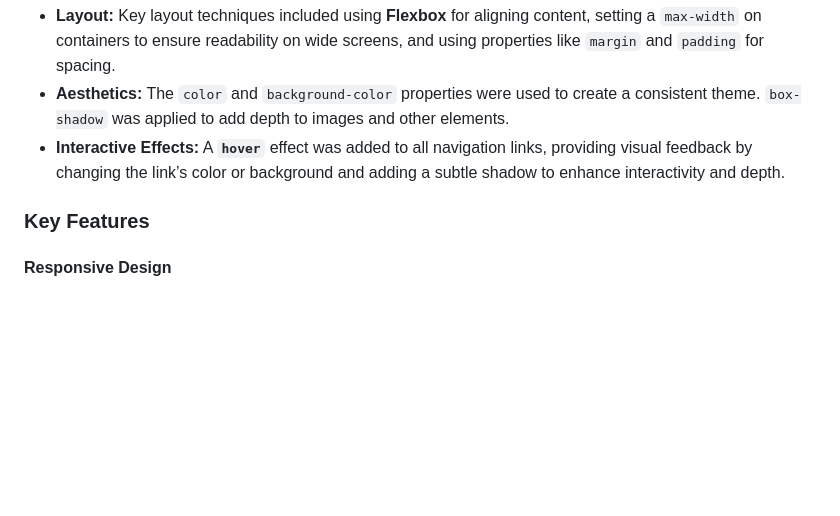
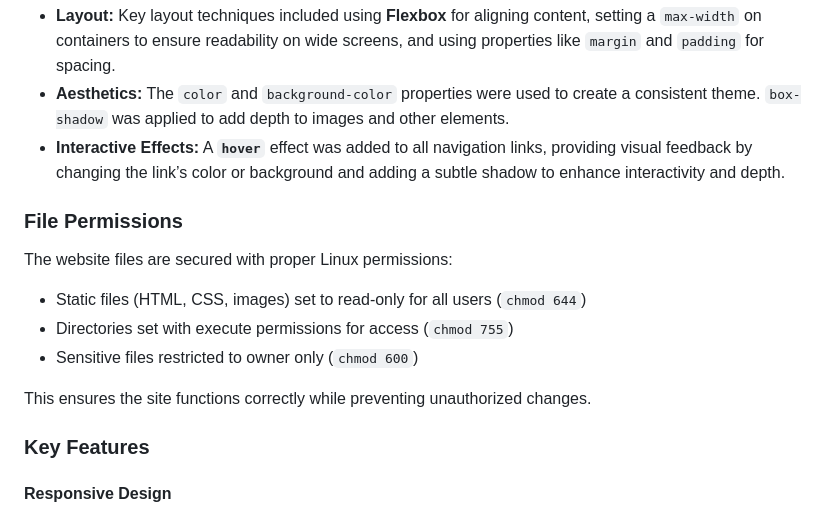
Before and after one commit to ryea9/University-projects, a Markdown page: Web-Systems/README.md, the part around the change. GitHub-like rendering; blank space fills up the shorter version.

```diff
--- a/Web-Systems/README.md
+++ b/Web-Systems/README.md
@@ -36,6 +36,16 @@ The visual appearance was controlled entirely by an external stylesheet (`websys
 *   **Aesthetics:** The `color` and `background-color` properties were used to create a consistent theme. `box-shadow` was applied to add depth to images and other elements.
 *   **Interactive Effects:** A **`hover`** effect was added to all navigation links, providing visual feedback by changing the link’s color or background and adding a subtle shadow to enhance interactivity and depth.
 
+  ### File Permissions
+The website files are secured with proper Linux permissions:
+
+- Static files (HTML, CSS, images) set to read-only for all users (`chmod 644`)
+- Directories set with execute permissions for access (`chmod 755`)
+- Sensitive files restricted to owner only (`chmod 600`)
+
+This ensures the site functions correctly while preventing unauthorized changes.
+
+
 ### Key Features
 
 #### Responsive Design
```
